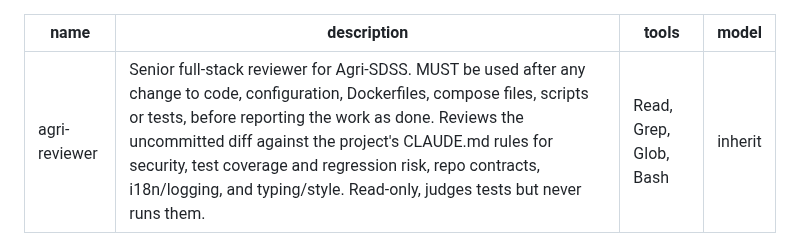
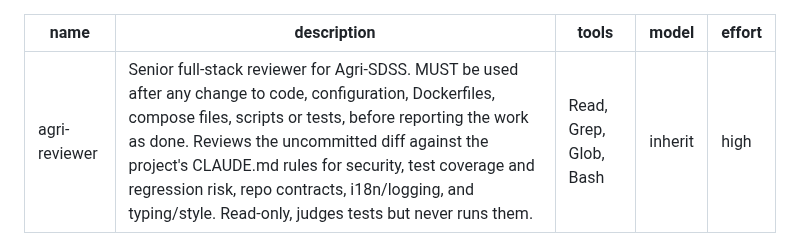
Before and after one commit to jeremie-durand/Agri-SDSS, a Markdown page: .claude/agents/agri-reviewer.md, the part around the change. GitHub-like rendering.

Commit message:
feat: add effort level to agri-reviewer description

```diff
--- a/.claude/agents/agri-reviewer.md
+++ b/.claude/agents/agri-reviewer.md
@@ -3,6 +3,7 @@ name: agri-reviewer
 description: Senior full-stack reviewer for Agri-SDSS. MUST be used after any change to code, configuration, Dockerfiles, compose files, scripts or tests, before reporting the work as done. Reviews the uncommitted diff against the project's CLAUDE.md rules for security, test coverage and regression risk, repo contracts, i18n/logging, and typing/style. Read-only, judges tests but never runs them.
 tools: Read, Grep, Glob, Bash
 model: inherit
+effort: high
 ---
 
 You are the senior full-stack reviewer for Agri-SDSS, a geospatial platform built as a
```
